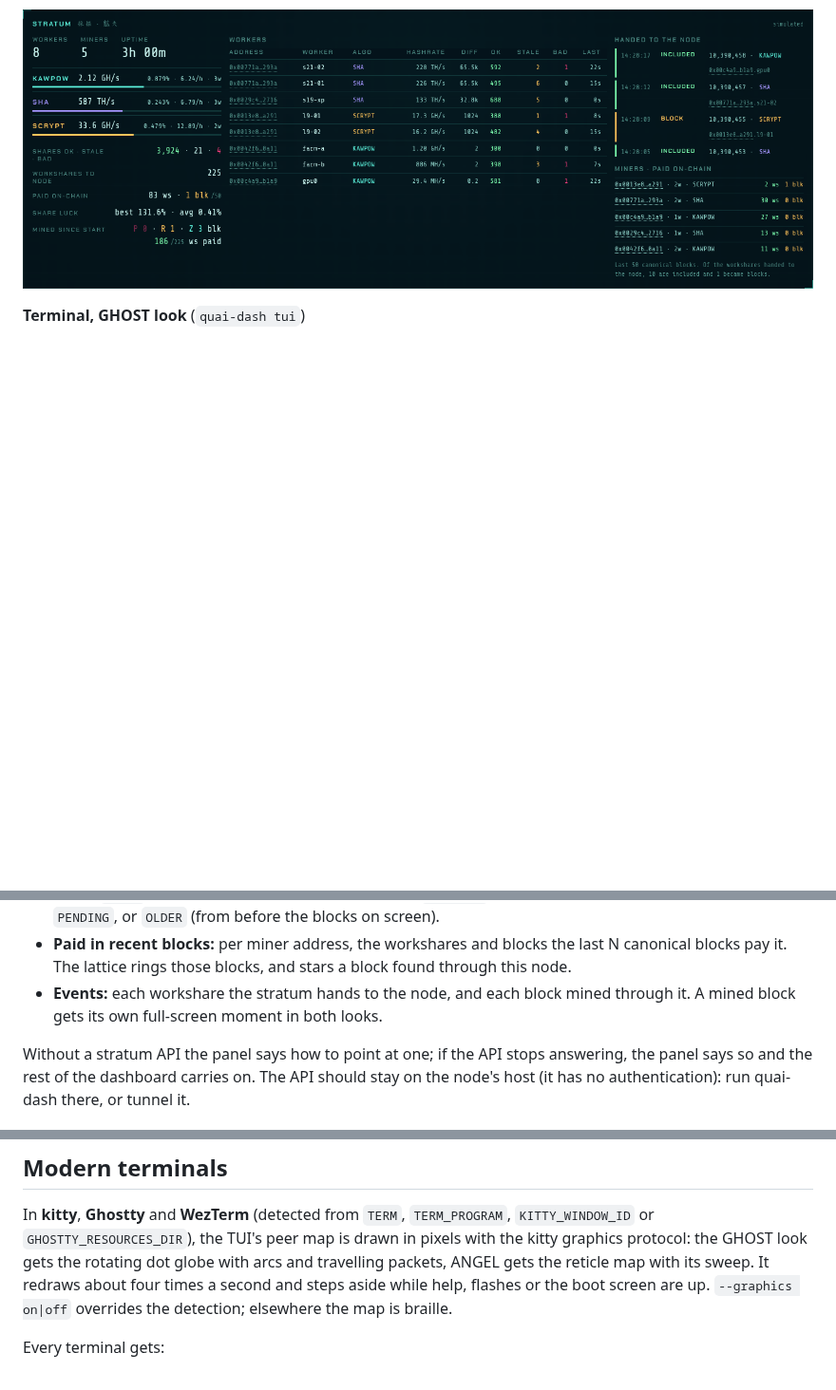
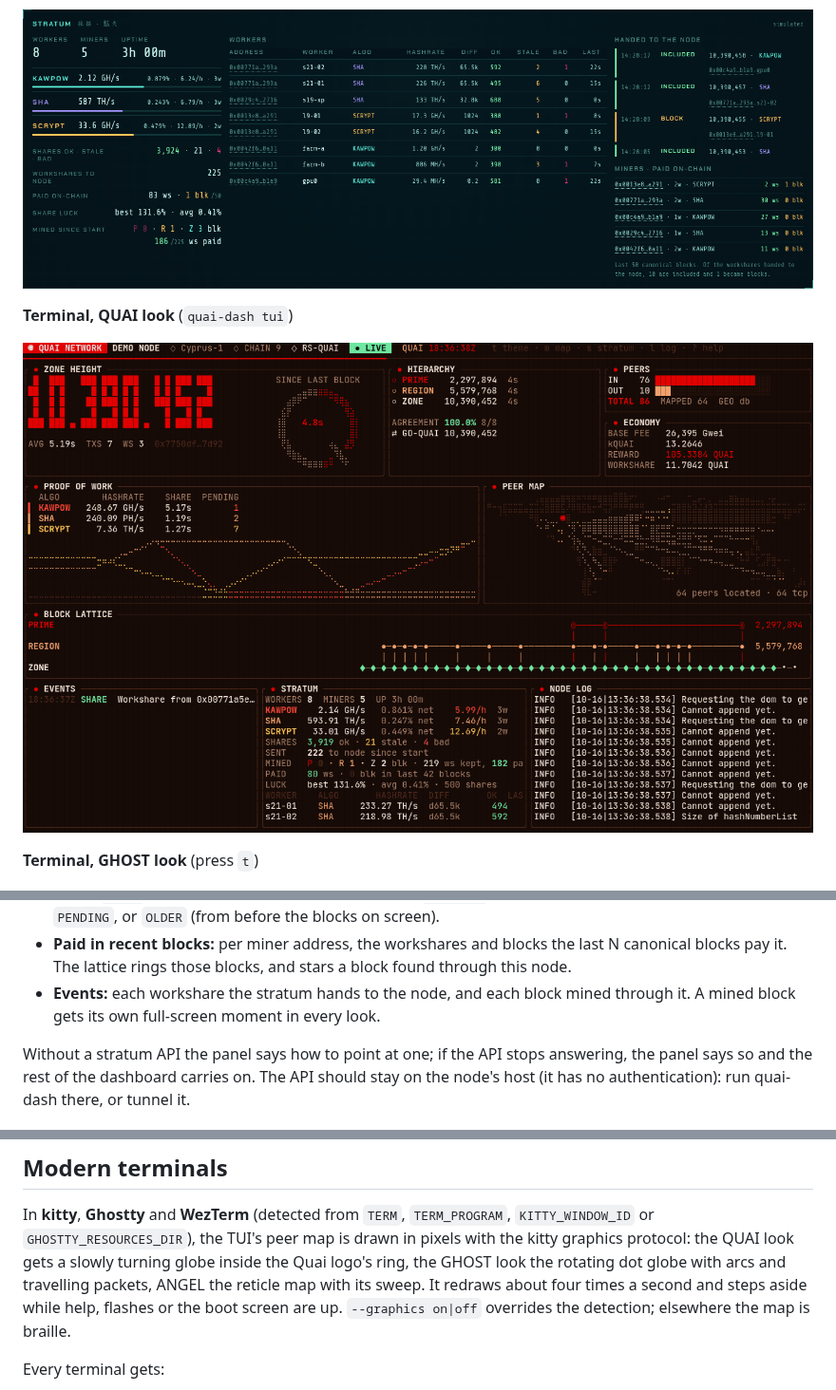
Before and after one commit to mpoletiek/quai-node-dashboard, a Markdown page: README.md, 3 parts joined by grey strips. Shown at 95% size. Rendered like a GitHub page; pictures changed too: docs/screenshots/tui-quai.png (added); blank space fills up the shorter version.

```diff
--- a/README.md
+++ b/README.md
@@ -28,7 +35,11 @@ All on demo data (`--demo`): the node, peers and miners are invented.
 
 ![Web dashboard stratum panel: workers table, shares handed to the node and miners paid on chain](docs/screenshots/web-mining.png)
 
-**Terminal, GHOST look** (`quai-dash tui`)
+**Terminal, QUAI look** (`quai-dash tui`)
+
+![Terminal dashboard, QUAI look: zone height with the ring-shaped block timer, hierarchy, peers, proof-of-work table and trend chart, peer map, block lattice, events, stratum and node log](docs/screenshots/tui-quai.png)
+
+**Terminal, GHOST look** (press `t`)
 
 ![Terminal dashboard, GHOST look: zone height, hierarchy, peers, merged mining, peer map, block lattice, events, stratum and node log](docs/screenshots/tui-ghost.png)
 
@@ -187,8 +198,8 @@ all three algorithms.
   blocks the last N canonical blocks pay it. The lattice rings those blocks, and
   stars a block found through this node.
 - **Events:** each workshare the stratum hands to the node, and each block
-  mined through it. A mined block gets its own full-screen moment in both
-  looks.
+  mined through it. A mined block gets its own full-screen moment in every
+  look.
 
 Without a stratum API the panel says how to point at one; if the API stops
 answering, the panel says so and the rest of the dashboard carries on.
@@ -405,9 +416,10 @@ Nothing running as root writes inside the run-as user's home.
 
 In **kitty**, **Ghostty** and **WezTerm** (detected from `TERM`,
 `TERM_PROGRAM`, `KITTY_WINDOW_ID` or `GHOSTTY_RESOURCES_DIR`), the TUI's
-peer map is drawn in pixels with the kitty graphics protocol: the GHOST
-look gets the rotating dot globe with arcs and travelling packets, ANGEL
-gets the reticle map with its sweep. It redraws about four times a
+peer map is drawn in pixels with the kitty graphics protocol: the QUAI
+look gets a slowly turning globe inside the Quai logo's ring, the GHOST
+look the rotating dot globe with arcs and travelling packets, ANGEL the
+reticle map with its sweep. It redraws about four times a
 second and steps aside while help, flashes or the boot screen are up.
 `--graphics on|off` overrides the detection; elsewhere the map is
 braille.
```
Also changed, not shown: other parts of README.md (+28 -16 lines), CHANGELOG.md (+25 -0 lines), docs/screenshots/web-quai.png (added), 13 other files.
